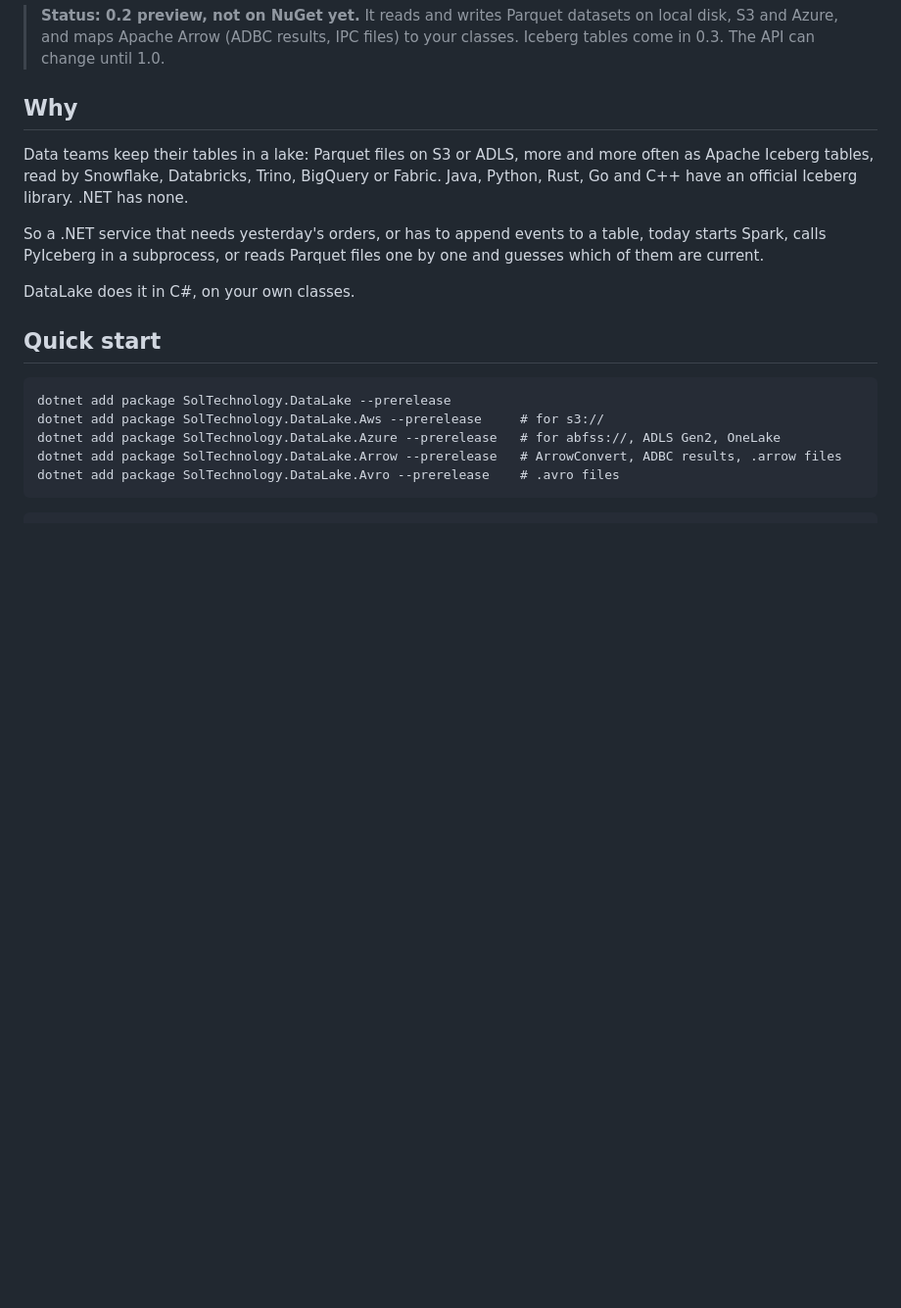
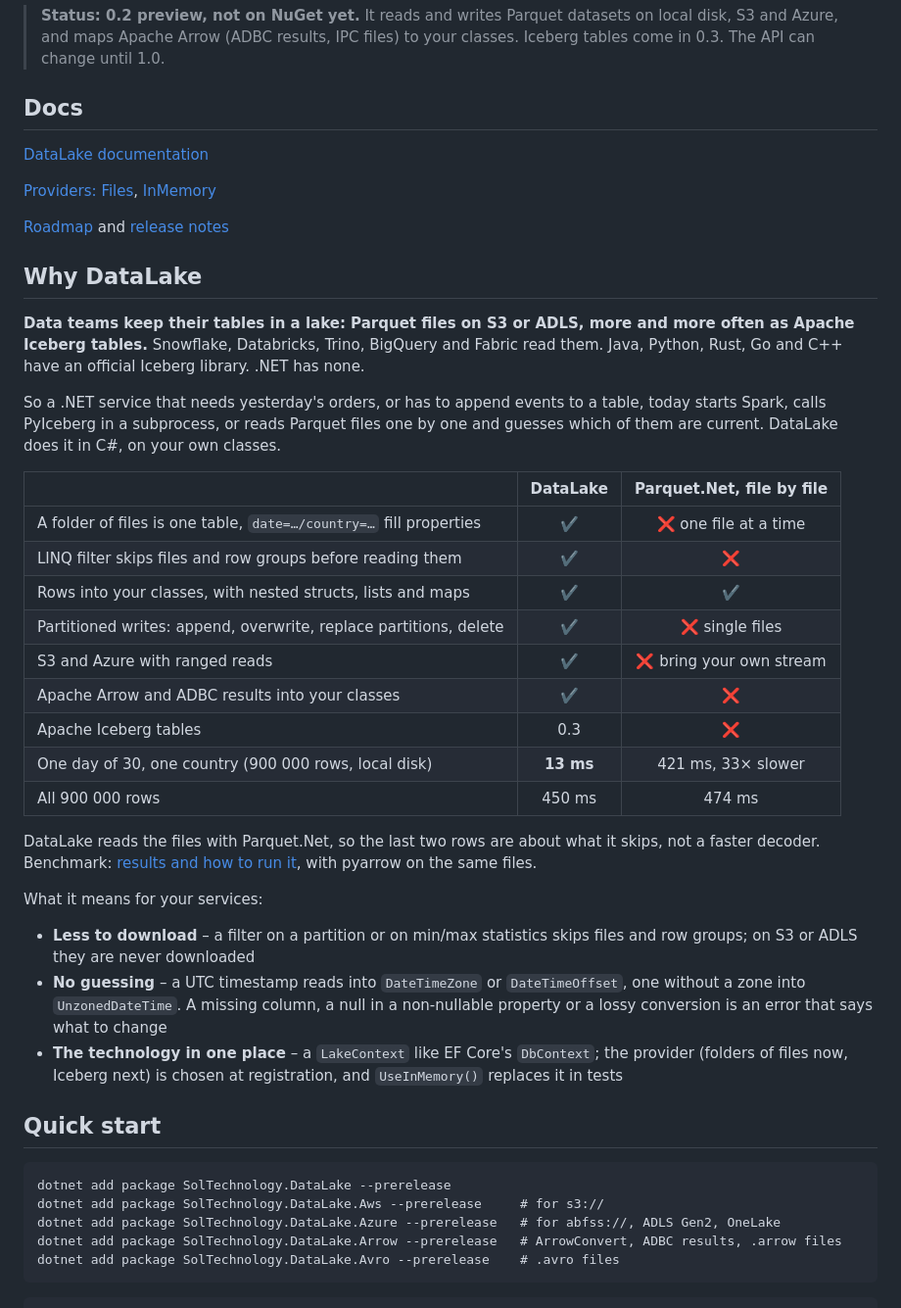
Before and after one commit to Sol-Technology/SolTechnology.DataLake, a Markdown page: README.md, the part around one of its changes. Shown at 98% size. Drawn GitHub-style; blank space fills up the shorter version.

```diff
--- a/README.md
+++ b/README.md
@@ -11,13 +19,39 @@
 
 > **Status: 0.2 preview, not on NuGet yet.** It reads and writes Parquet datasets on local disk, S3 and Azure, and maps Apache Arrow (ADBC results, IPC files) to your classes. Iceberg tables come in 0.3. The API can change until 1.0.
 
-## Why
+## Docs
 
-Data teams keep their tables in a lake: Parquet files on S3 or ADLS, more and more often as Apache Iceberg tables, read by Snowflake, Databricks, Trino, BigQuery or Fabric. Java, Python, Rust, Go and C++ have an official Iceberg library. .NET has none.
+[DataLake documentation](./docs/Documentation.md)
 
-So a .NET service that needs yesterday's orders, or has to append events to a table, today starts Spark, calls PyIceberg in a subprocess, or reads Parquet files one by one and guesses which of them are current.
+[Providers: Files](./docs/providers/Files.md), [InMemory](./docs/providers/InMemory.md)
 
-DataLake does it in C#, on your own classes.
+[Roadmap](./docs/ROADMAP.md) and [release notes](./docs/release-notes)
+
+
+## Why DataLake
+
+**Data teams keep their tables in a lake: Parquet files on S3 or ADLS, more and more often as Apache Iceberg tables.** Snowflake, Databricks, Trino, BigQuery and Fabric read them. Java, Python, Rust, Go and C++ have an official Iceberg library. .NET has none.
+
+So a .NET service that needs yesterday's orders, or has to append events to a table, today starts Spark, calls PyIceberg in a subprocess, or reads Parquet files one by one and guesses which of them are current. DataLake does it in C#, on your own classes.
+
+|                                                                     |    DataLake    |      Parquet.Net, file by file      |
+|---------------------------------------------------------------------|:--------------:|:-----------------------------------:|
+| A folder of files is one table, `date=…/country=…` fill properties  |       ✔️       |         ❌ one file at a time         |
+| LINQ filter skips files and row groups before reading them          |       ✔️       |                  ❌                  |
+| Rows into your classes, with nested structs, lists and maps         |       ✔️       |                  ✔️                  |
+| Partitioned writes: append, overwrite, replace partitions, delete   |       ✔️       |           ❌ single files            |
+| S3 and Azure with ranged reads                                      |       ✔️       |        ❌ bring your own stream       |
+| Apache Arrow and ADBC results into your classes                     |       ✔️       |                  ❌                  |
+| Apache Iceberg tables                                               |      0.3       |                  ❌                  |
+| One day of 30, one country (900 000 rows, local disk)               |   **13 ms**    |        421 ms, 33× slower           |
+| All 900 000 rows                                                    |     450 ms     |               474 ms                |
+
+DataLake reads the files with Parquet.Net, so the last two rows are about what it skips, not a faster decoder. Benchmark: [results and how to run it](benchmarks/SolTechnology.DataLake.Benchmarks/README.md), with pyarrow on the same files.
+
+What it means for your services:
+* **Less to download** – a filter on a partition or on min/max statistics skips files and row groups; on S3 or ADLS they are never downloaded
+* **No guessing** – a UTC timestamp reads into `DateTimeZone` or `DateTimeOffset`, one without a zone into `UnzonedDateTime`. A missing column, a null in a non-nullable property or a lossy conversion is an error that says what to change
+* **The technology in one place** – a `LakeContext` like EF Core's `DbContext`; the provider (folders of files now, Iceberg next) is chosen at registration, and `UseInMemory()` replaces it in tests
 
 ## Quick start
 
```
Also changed, not shown: other parts of README.md (+69 -19 lines), docs/logo-dark.png (added), docs/logo.png (added).
